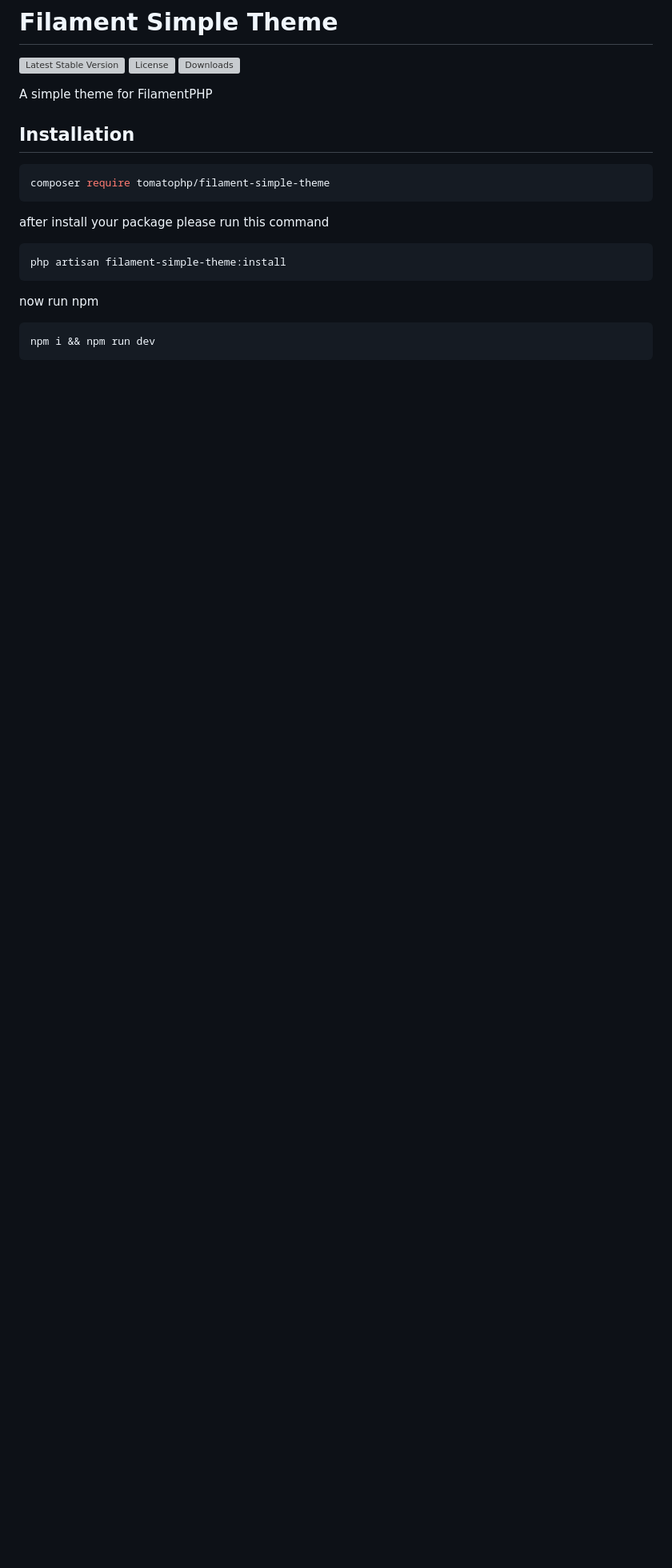
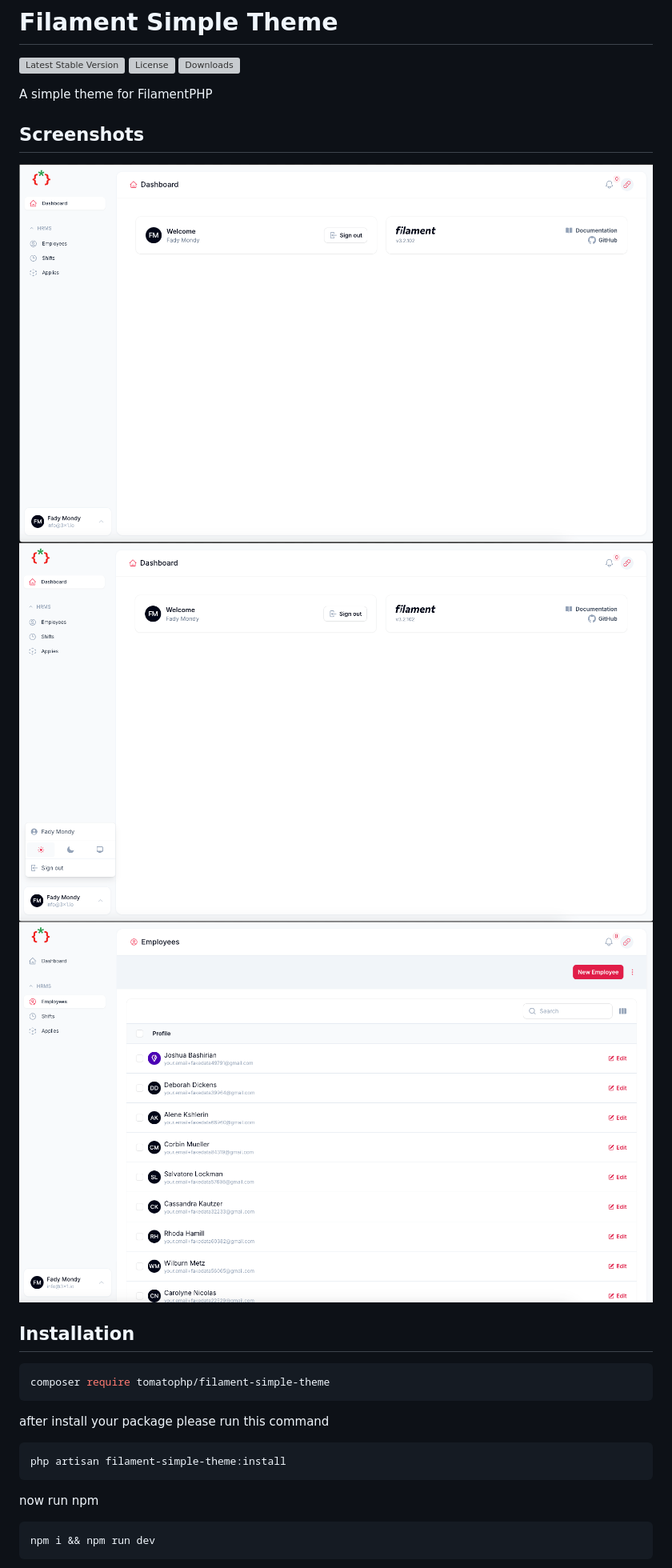
Before and after one commit to tomatophp/filament-simple-theme, a Markdown page: README.md, the part around the change. Shown at 80% size. Drawn GitHub-style; pictures changed too: arts/dashboard.png (added), arts/resource.png (added), arts/user-menu.png (added); blank space fills up the shorter version; grey boxes are pictures that could not be loaded.

```diff
--- a/README.md
+++ b/README.md
@@ -7,6 +7,12 @@
 [![Downloads](https://poser.pugx.org/tomatophp/filament-simple-theme/d/total.svg)](https://packagist.org/packages/tomatophp/filament-simple-theme)
 
 A simple theme for FilamentPHP
+
+## Screenshots
+
+![Dashboard](https://raw.githubusercontent.com/tomatophp/filament-simple-theme/master/arts/dashboard.png)
+![User Menu](https://raw.githubusercontent.com/tomatophp/filament-simple-theme/master/arts/user-menu.png)
+![Resource](https://raw.githubusercontent.com/tomatophp/filament-simple-theme/master/arts/resource.png)
 
 ## Installation
 
```
Also changed, not shown: 9 other files.
